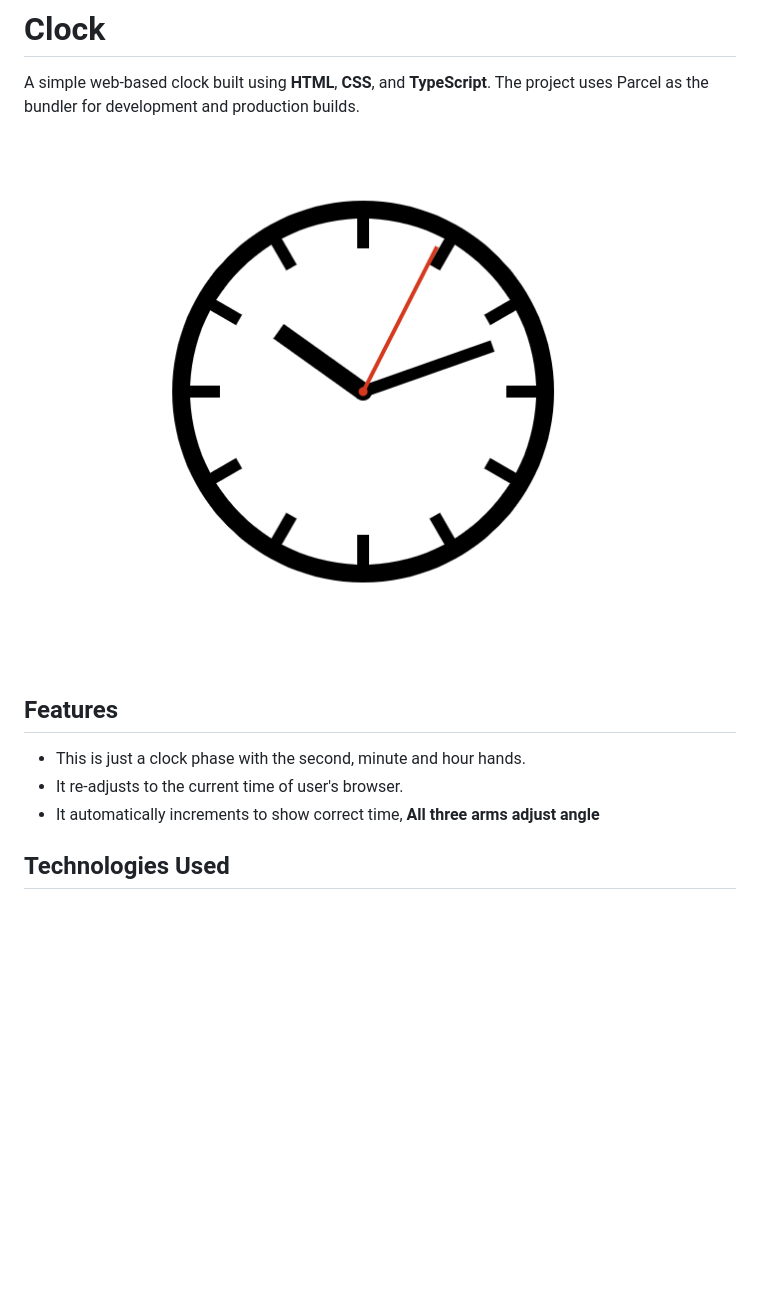
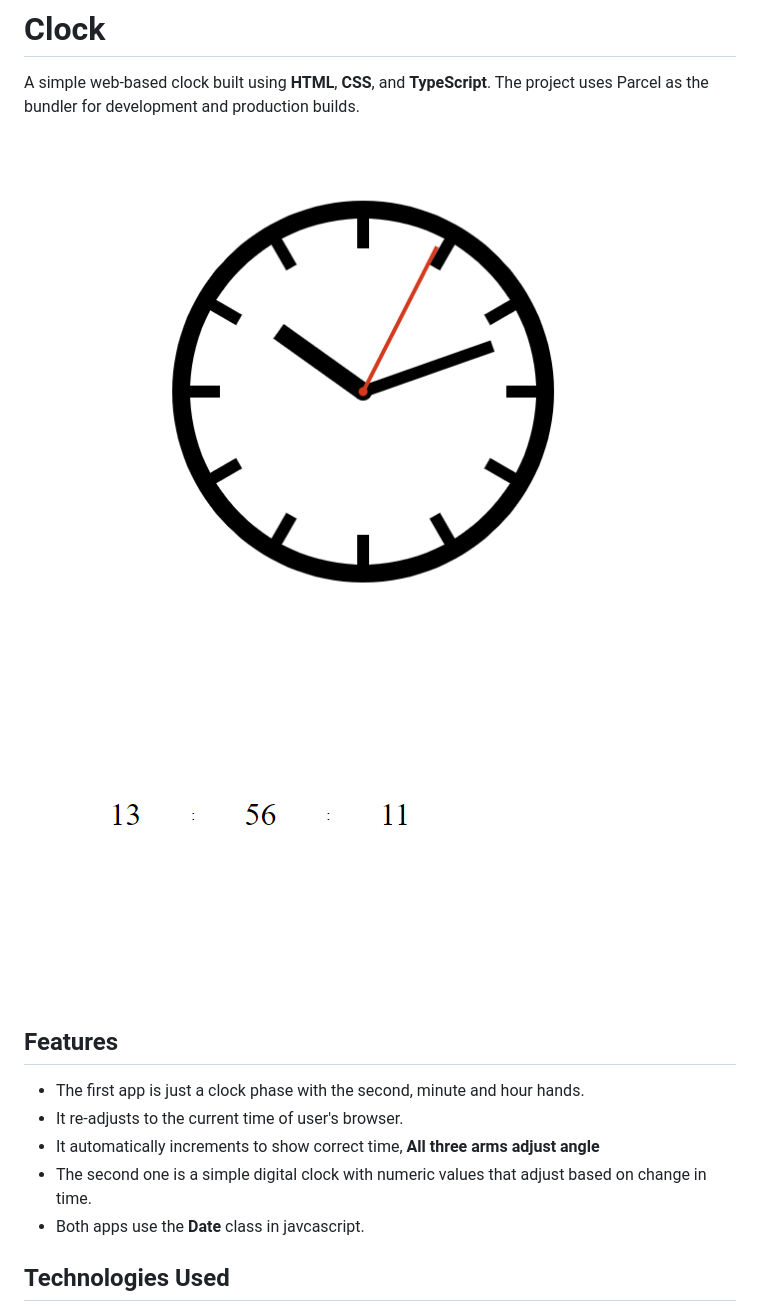
Before and after one commit to opaque-maniac/clock, a Markdown page: README.md, the part around the change printed below. Drawn GitHub-style; pictures changed too: readme_images/digital.png (added); blank space fills up the shorter version.

```diff
--- a/README.md
+++ b/README.md
@@ -2,13 +2,16 @@
 
 A simple web-based clock built using **HTML**, **CSS**, and **TypeScript**. The project uses Parcel as the bundler for development and production builds.
 
-![Screenshot of a the clock app during development.](./readme_images/clock.png)
+![Screenshot of a the analogue clock app during development.](./readme_images/clock.png)
+![Screenshot of a the digital clock app during development.](./readme_images/digital.png)
 
 ## Features
 
-- This is just a clock phase with the second, minute and hour hands.
+- The first app is just a clock phase with the second, minute and hour hands.
 - It re-adjusts to the current time of user's browser.
 - It automatically increments to show correct time, **All three arms adjust angle**
+- The second one is a simple digital clock with numeric values that adjust based on change in time.
+- Both apps use the **Date** class in javcascript.
 
 ## Technologies Used
 
```
Also changed, not shown: other parts of README.md (+24 -17 lines), 10 other files.
